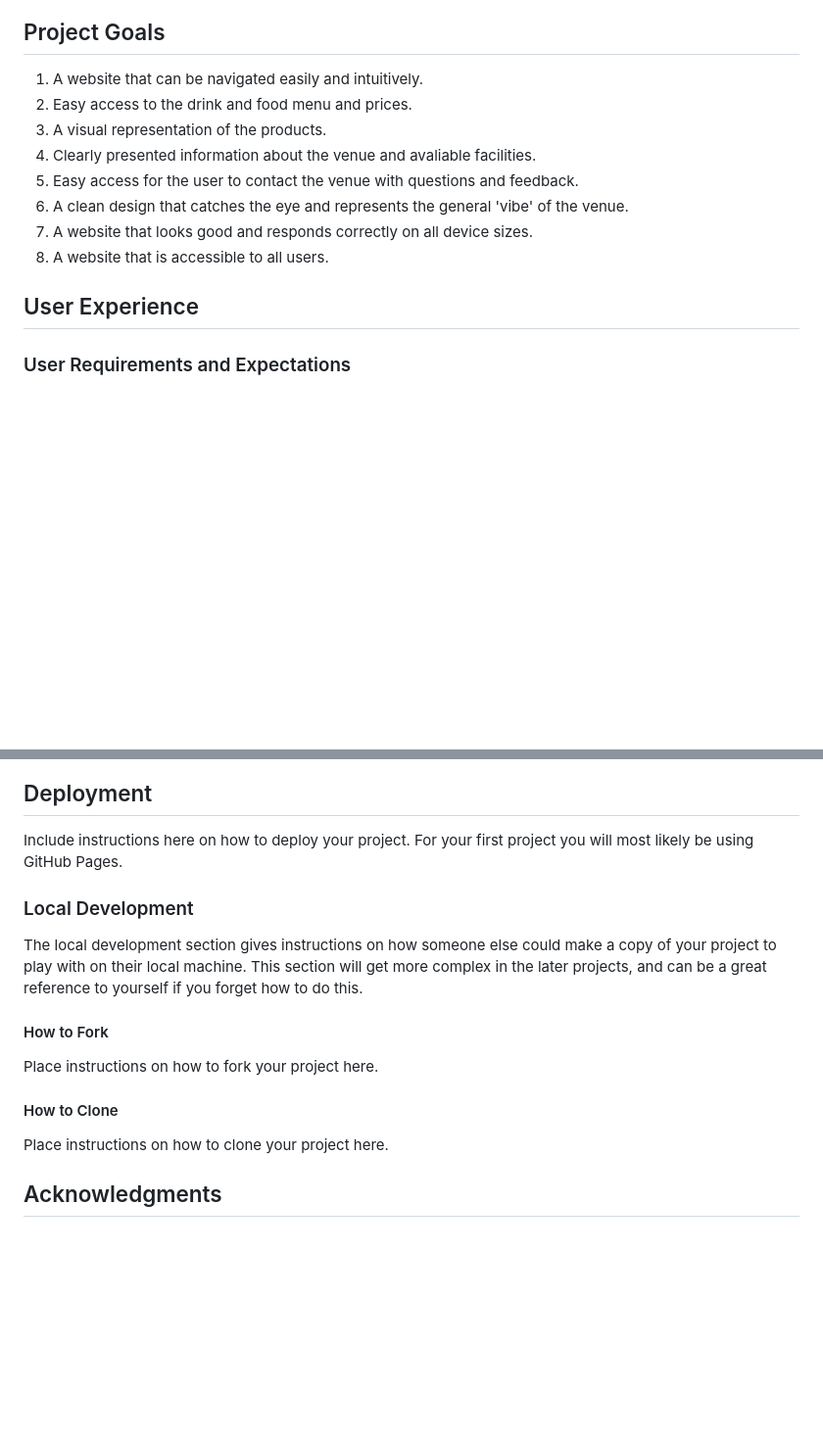
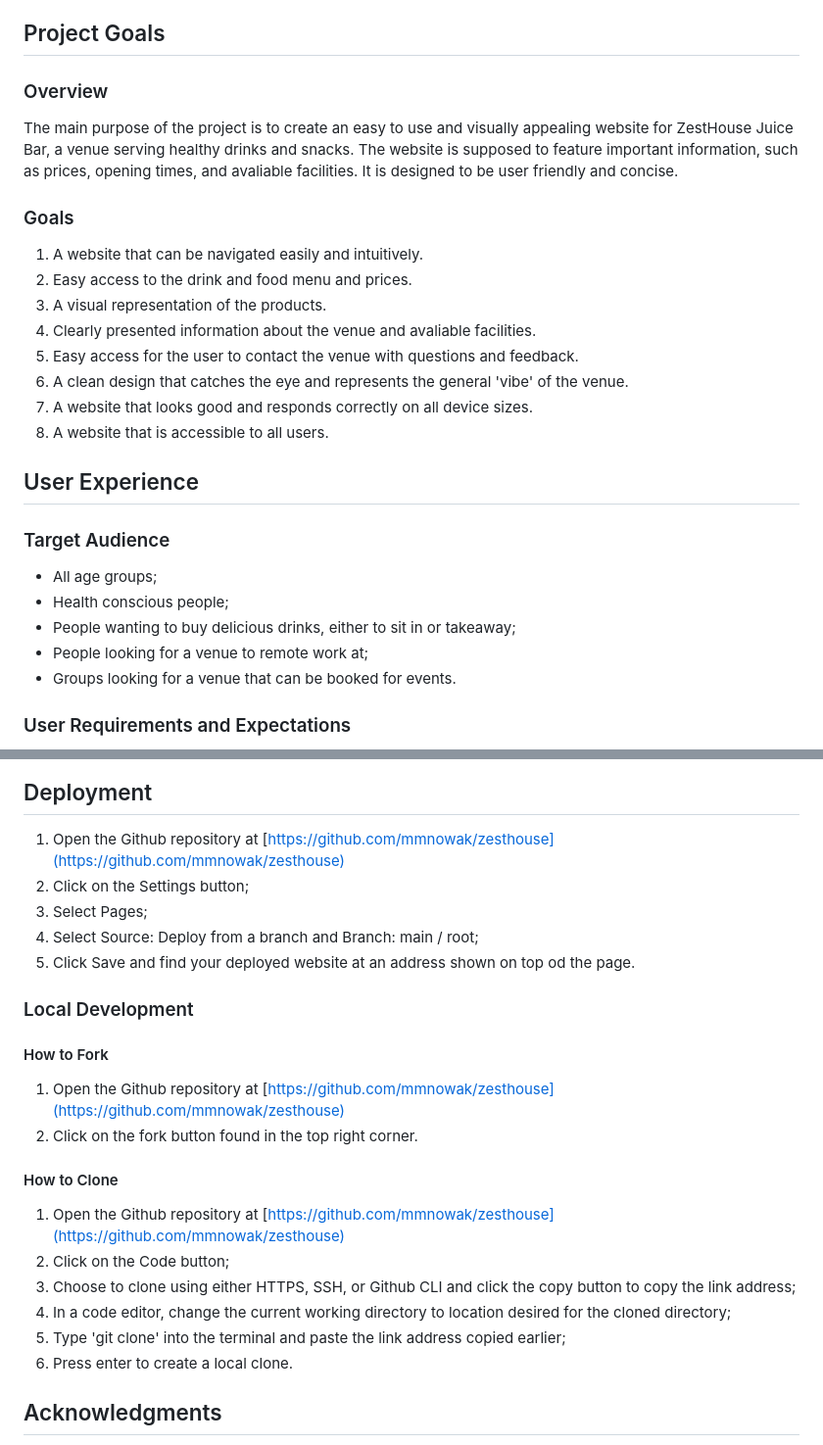
Before and after one commit to mmnowak/zesthouse, a Markdown page: README.md, 2 parts joined by grey strips. Shown: that part at 98% size. Drawn GitHub-style; blank space fills up the shorter version.

```diff
--- a/README.md
+++ b/README.md
@@ -42,6 +45,13 @@ The ZestHouse Juice Bar website is designed to be accessible and responsive on a
 11. [Acknowledgements](#acknowledgements)
 
 ## Project Goals
+
+### Overview
+
+The main purpose of the project is to create an easy to use and visually appealing website for ZestHouse Juice Bar, a venue serving healthy drinks and snacks. The website is supposed to feature important information, such as prices, opening times, and avaliable facilities. It is designed to be user friendly and concise.
+
+### Goals
+
 1. A website that can be navigated easily and intuitively.
 2. Easy access to the drink and food menu and prices.
 3. A visual representation of the products.
@@ -52,6 +62,13 @@ The ZestHouse Juice Bar website is designed to be accessible and responsive on a
 8. A website that is accessible to all users.
 
 ## User Experience
+
+### Target Audience
+* All age groups;
+* Health conscious people;
+* People wanting to buy delicious drinks, either to sit in or takeaway;
+* People looking for a venue to remote work at;
+* Groups looking for a venue that can be booked for events.
 
 ### User Requirements and Expectations
 1. Links and buttons that work as expected.
@@ -510,19 +544,27 @@ A horizontal scrollbar kept appearing while viewing the website on mobile. As re
 
 ## Deployment
 
-Include instructions here on how to deploy your project. For your first project you will most likely be using GitHub Pages.
+1. Open the Github repository at [https://github.com/mmnowak/zesthouse](https://github.com/mmnowak/zesthouse)
+2. Click on the Settings button;
+3. Select Pages;
+4. Select Source: Deploy from a branch and Branch: main / root;
+5. Click Save and find your deployed website at an address shown on top od the page.
 
 ### Local Development
 
-The local development section gives instructions on how someone else could make a copy of your project to play with on their local machine. This section will get more complex in the later projects, and can be a great reference to yourself if you forget how to do this.
-
 #### How to Fork
 
-Place instructions on how to fork your project here.
+1. Open the Github repository at [https://github.com/mmnowak/zesthouse](https://github.com/mmnowak/zesthouse)
+2. Click on the fork button found in the top right corner.
 
 #### How to Clone
 
-Place instructions on how to clone your project here.
+1. Open the Github repository at [https://github.com/mmnowak/zesthouse](https://github.com/mmnowak/zesthouse)
+2. Click on the Code button;
+3. Choose to clone using either HTTPS, SSH, or Github CLI and click the copy button to copy the link address;
+4. In a code editor, change the current working directory to location desired for the cloned directory;
+5. Type 'git clone' into the terminal and paste the link address copied earlier;
+6. Press enter to create a local clone.
 
 ##  Acknowledgments
 
```
Also changed, not shown: other parts of README.md (+20 -0 lines), docs/features/lighthousecontact.png (added), docs/features/lighthousegallery.png (added), docs/features/lighthouseindex.png (added), 1 other file.
